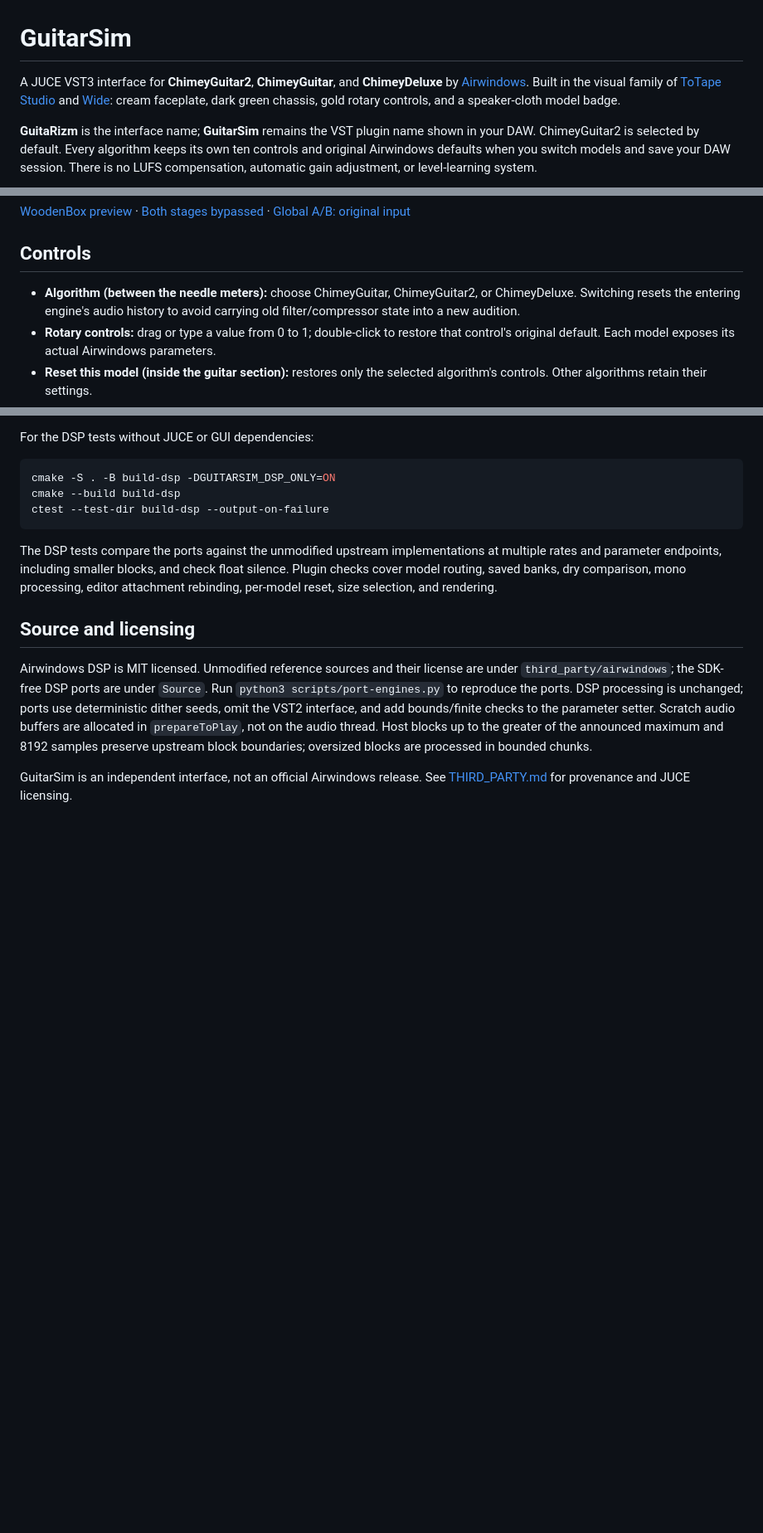
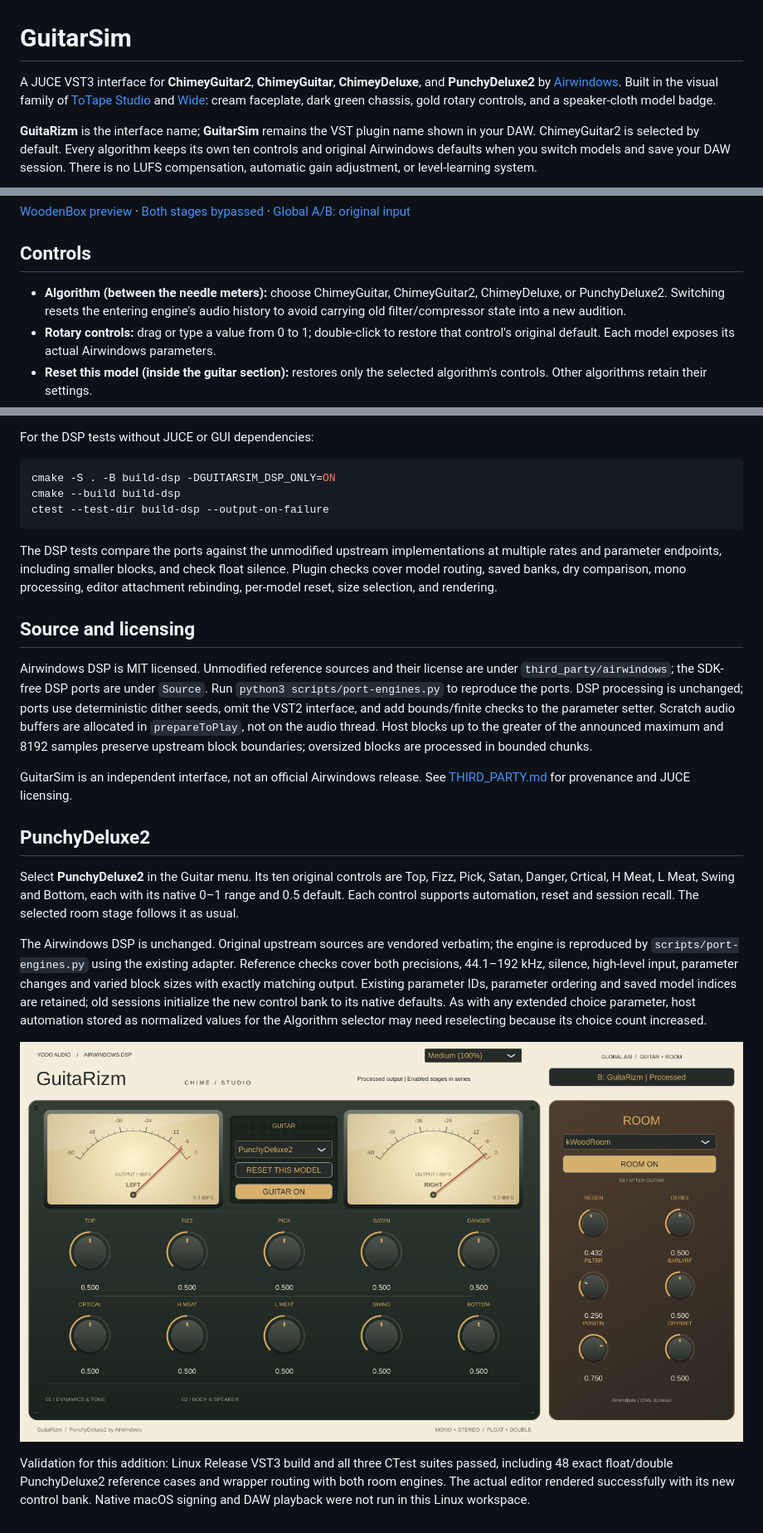
Before and after one commit to johandoornenbal/guitarsim, a Markdown page: README.md, 3 parts joined by grey strips. Shown at 83% size. GitHub-like rendering; pictures changed too: docs/ui-PunchyDeluxe2.png (added); blank space fills up the shorter version.

Commit message:
Add Airwindows PunchyDeluxe2 with unchanged upstream DSP

```diff
--- a/README.md
+++ b/README.md
@@ -1,6 +1,6 @@
 # GuitarSim
 
-A JUCE VST3 interface for **ChimeyGuitar2**, **ChimeyGuitar**, and **ChimeyDeluxe** by [Airwindows](https://github.com/airwindows/airwindows). Built in the visual family of [ToTape Studio](https://github.com/johandoornenbal/tape) and [Wide](https://github.com/johandoornenbal/wide): cream faceplate, dark green chassis, gold rotary controls, and a speaker-cloth model badge.
+A JUCE VST3 interface for **ChimeyGuitar2**, **ChimeyGuitar**, **ChimeyDeluxe**, and **PunchyDeluxe2** by [Airwindows](https://github.com/airwindows/airwindows). Built in the visual family of [ToTape Studio](https://github.com/johandoornenbal/tape) and [Wide](https://github.com/johandoornenbal/wide): cream faceplate, dark green chassis, gold rotary controls, and a speaker-cloth model badge.
 
 **GuitaRizm** is the interface name; **GuitarSim** remains the VST plugin name shown in your DAW. ChimeyGuitar2 is selected by default. Every algorithm keeps its own ten controls and original Airwindows defaults when you switch models and save your DAW session. There is no LUFS compensation, automatic gain adjustment, or level-learning system.
 
@@ -24,7 +24,7 @@ input with the complete guitar-plus-room chain, and meters show the final output
 
 ## Controls
 
-- **Algorithm (between the needle meters):** choose ChimeyGuitar, ChimeyGuitar2, or ChimeyDeluxe. Switching resets the entering engine's audio history to avoid carrying old filter/compressor state into a new audition.
+- **Algorithm (between the needle meters):** choose ChimeyGuitar, ChimeyGuitar2, ChimeyDeluxe, or PunchyDeluxe2. Switching resets the entering engine's audio history to avoid carrying old filter/compressor state into a new audition.
 - **Rotary controls:** drag or type a value from 0 to 1; double-click to restore that control's original default. Each model exposes its actual Airwindows parameters.
 - **Reset this model (inside the guitar section):** restores only the selected algorithm's controls. Other algorithms retain their settings.
 - **Global A/B (above both sections):** A listens to the original input, bypassing both Guitar and Room. Both sections dim and show “A/B BYPASS” while listening to A; their saved engage settings are retained. B listens to the complete GuitaRizm chain with whichever stages you have enabled, using a 10 ms crossfade. This does not match their loudness. The engines continue running while listening to Original.
@@ -95,3 +95,27 @@ The DSP tests compare the ports against the unmodified upstream implementations
 Airwindows DSP is MIT licensed. Unmodified reference sources and their license are under `third_party/airwindows`; the SDK-free DSP ports are under `Source`. Run `python3 scripts/port-engines.py` to reproduce the ports. DSP processing is unchanged; ports use deterministic dither seeds, omit the VST2 interface, and add bounds/finite checks to the parameter setter. Scratch audio buffers are allocated in `prepareToPlay`, not on the audio thread. Host blocks up to the greater of the announced maximum and 8192 samples preserve upstream block boundaries; oversized blocks are processed in bounded chunks.
 
 GuitarSim is an independent interface, not an official Airwindows release. See [THIRD_PARTY.md](THIRD_PARTY.md) for provenance and JUCE licensing.
+
+## PunchyDeluxe2
+
+Select **PunchyDeluxe2** in the Guitar menu. Its ten original controls are Top,
+Fizz, Pick, Satan, Danger, Crtical, H Meat, L Meat, Swing and Bottom, each with
+its native 0–1 range and 0.5 default. Each control supports automation, reset
+and session recall. The selected room stage follows it as usual.
+
+The Airwindows DSP is unchanged. Original upstream sources are vendored verbatim;
+the engine is reproduced by `scripts/port-engines.py` using the existing adapter.
+Reference checks cover both precisions, 44.1–192 kHz, silence, high-level input,
+parameter changes and varied block sizes with exactly matching output.
+Existing parameter IDs, parameter ordering and saved model indices are retained;
+old sessions initialize the new control bank to its native defaults.
+As with any extended choice parameter, host automation stored as normalized values
+for the Algorithm selector may need reselecting because its choice count increased.
+
+![PunchyDeluxe2 editor](docs/ui-PunchyDeluxe2.png)
+
+Validation for this addition: Linux Release VST3 build and all three CTest suites
+passed, including 48 exact float/double PunchyDeluxe2 reference cases and wrapper
+routing with both room engines. The actual editor rendered successfully with its
+new control bank. Native macOS signing and DAW playback were not run in this Linux
+workspace.
```
Also changed, not shown: other parts of README.md (+1 -1 lines), THIRD_PARTY.md (+10 -0 lines), 15 other files.
